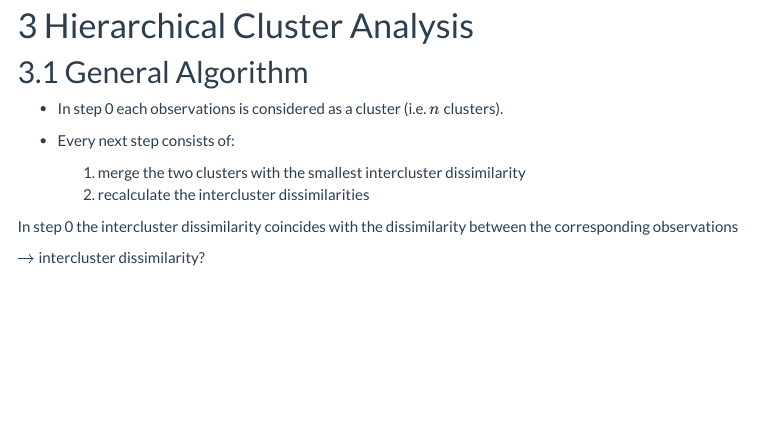
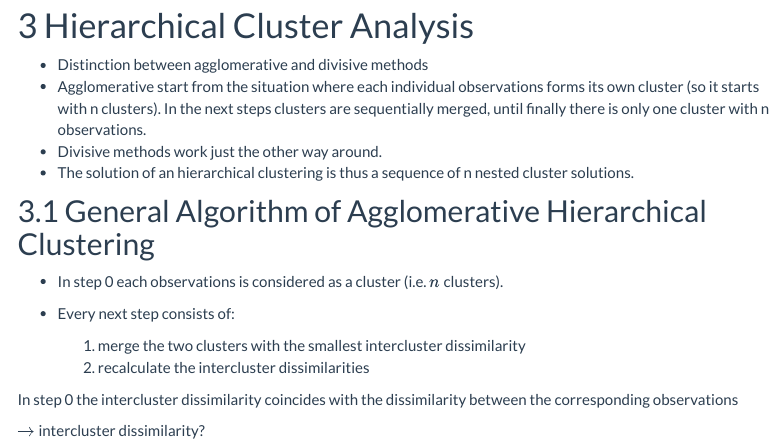
Before and after one commit to statOmics/HDDA, an R Markdown document (hclust.Rmd): the page in a window 1100 px wide, from 3320 px down. Rendered offline with R 4.5, knitr and Pandoc, with nearby package versions; code that draws random numbers runs with fixed seeds of ours; menus at the side of the page are left out.

Commit message:
add intro hierachical clustering

```diff
--- a/hclust.Rmd
+++ b/hclust.Rmd
@@ -85,7 +85,12 @@ mclust::clPairs(diabetes[,-1], diabetes$class, main = "Real"); mclust::clPairs(d
 
 # Hierarchical Cluster Analysis
 
-## General Algorithm
+- Distinction between agglomerative and divisive methods
+- Agglomerative start from the situation where each individual observations forms its own cluster (so it starts with n clusters). In the next steps clusters are sequentially merged, until finally there is only one cluster with n observations.
+- Divisive methods work just the other way around.
+- The solution of an hierarchical clustering is thus a sequence of n nested cluster solutions.
+
+## General Algorithm of Agglomerative Hierarchical Clustering
 
 - In step 0 each observations is considered as a cluster (i.e. $n$ clusters).
 
```
Also changed, not shown: hclust.Rmd (2 more changed lines).
